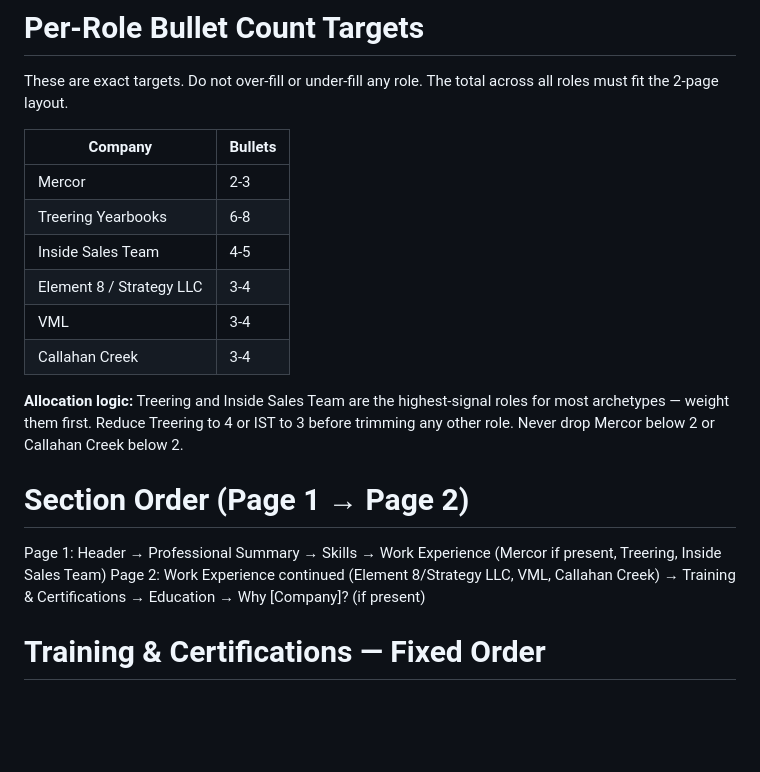
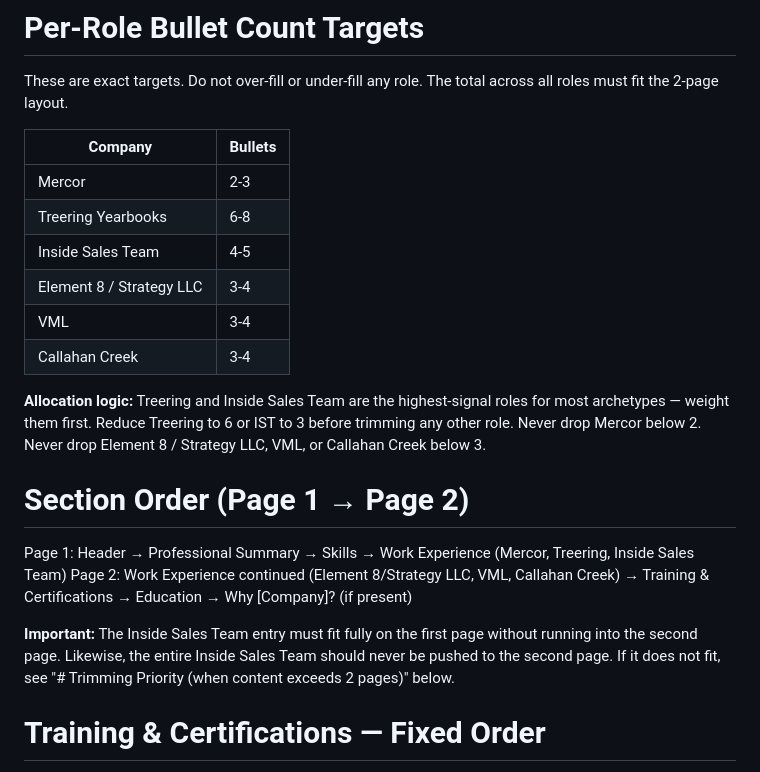
Before and after one commit to moreganooooo/resume-builder, a Markdown page: resume-engine/prompts/tailor_resume.md, the part around the change. Drawn GitHub-style; blank space fills up the shorter version.

Commit message:
Rule updates

```diff
--- a/resume-engine/prompts/tailor_resume.md
+++ b/resume-engine/prompts/tailor_resume.md
@@ -94,20 +94,22 @@ Detect the primary role archetype from the JD and foreground the corresponding e
 These are exact targets. Do not over-fill or under-fill any role. The total across all roles must fit the 2-page layout.
 
 | Company | Bullets |
-|---|---|
+| --- | --- |
 | Mercor | 2-3 |
 | Treering Yearbooks | 6-8 |
 | Inside Sales Team | 4-5 |
 | Element 8 / Strategy LLC | 3-4 |
-| VML | 3-4|
+| VML | 3-4 |
 | Callahan Creek | 3-4 |
 
-**Allocation logic:** Treering and Inside Sales Team are the highest-signal roles for most archetypes — weight them first. Reduce Treering to 4 or IST to 3 before trimming any other role. Never drop Mercor below 2 or Callahan Creek below 2.
+**Allocation logic:** Treering and Inside Sales Team are the highest-signal roles for most archetypes — weight them first. Reduce Treering to 6 or IST to 3 before trimming any other role. Never drop Mercor below 2. Never drop Element 8 / Strategy LLC, VML, or Callahan Creek below 3.
 
 # Section Order (Page 1 → Page 2)
 
-Page 1: Header → Professional Summary → Skills → Work Experience (Mercor if present, Treering, Inside Sales Team)
+Page 1: Header → Professional Summary → Skills → Work Experience (Mercor, Treering, Inside Sales Team)
 Page 2: Work Experience continued (Element 8/Strategy LLC, VML, Callahan Creek) → Training & Certifications → Education → Why [Company]? (if present)
+
+**Important:** The Inside Sales Team entry must fit fully on the first page without running into the second page. Likewise, the entire Inside Sales Team should never be pushed to the second page. If it does not fit, see "# Trimming Priority (when content exceeds 2 pages)" below.
 
 # Training & Certifications — Fixed Order
 
```
